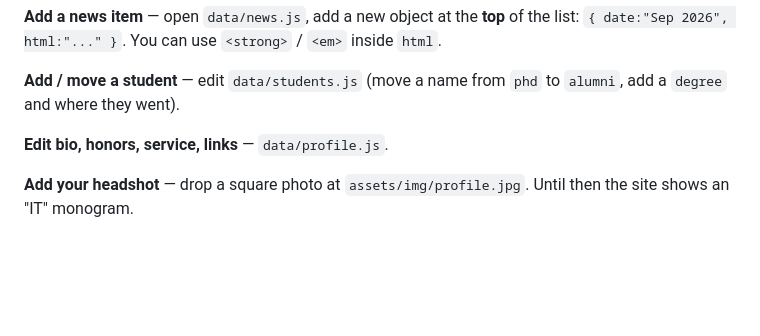
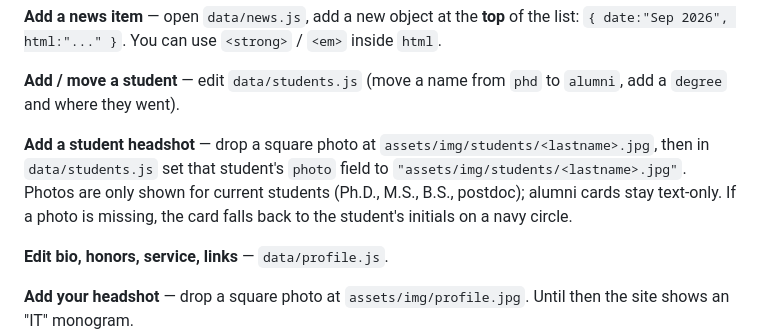
Before and after one commit to uky-UCAT/uky-ucat.github.io, a Markdown page: README.md, the part around the change. Rendered like a GitHub page; blank space fills up the shorter version.

```diff
--- a/README.md
+++ b/README.md
@@ -36,6 +36,13 @@ inside `html`.
 
 **Add / move a student** — edit `data/students.js` (move a name from `phd` to
 `alumni`, add a `degree` and where they went).
+
+**Add a student headshot** — drop a square photo at
+`assets/img/students/<lastname>.jpg`, then in `data/students.js` set that
+student's `photo` field to `"assets/img/students/<lastname>.jpg"`. Photos are
+only shown for current students (Ph.D., M.S., B.S., postdoc); alumni cards
+stay text-only. If a photo is missing, the card falls back to the student's
+initials on a navy circle.
 
 **Edit bio, honors, service, links** — `data/profile.js`.
 
```
